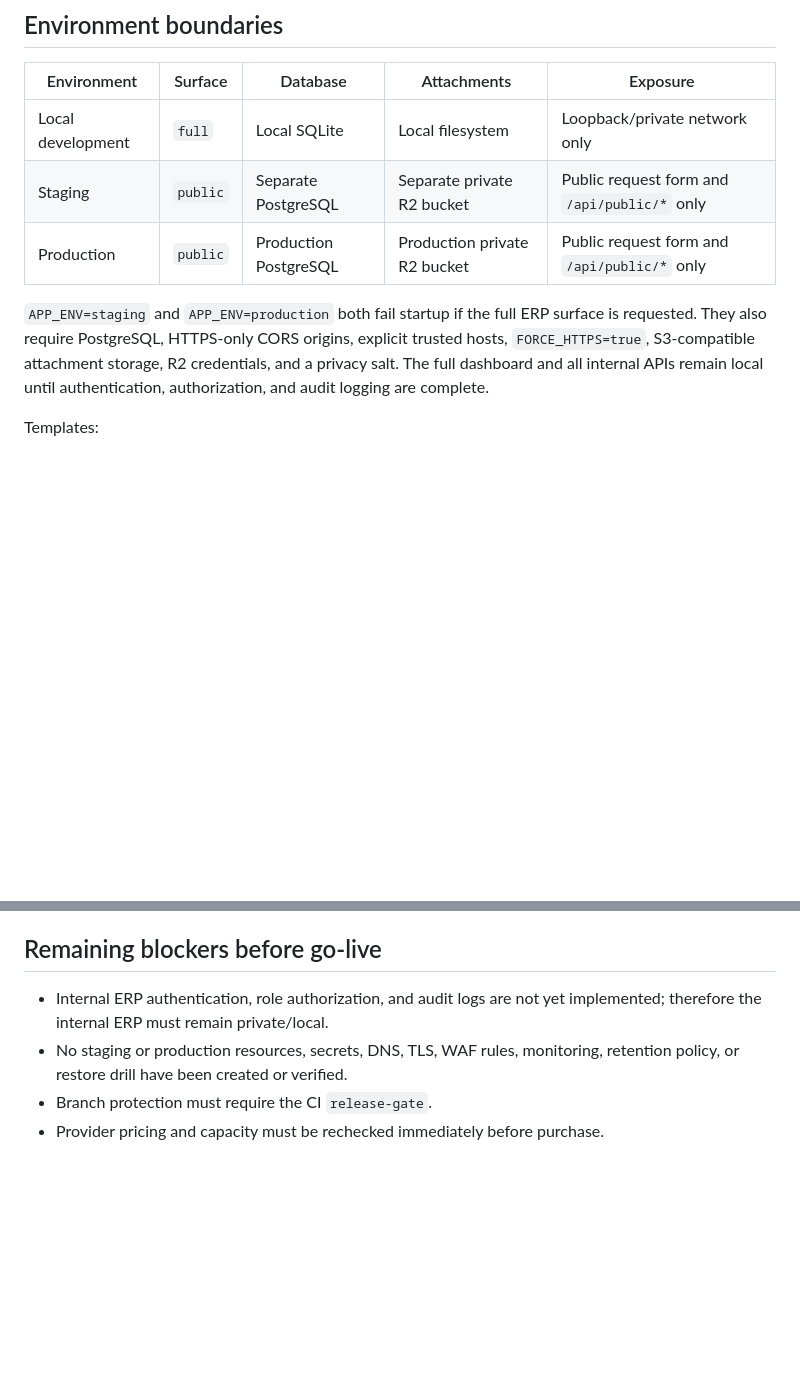
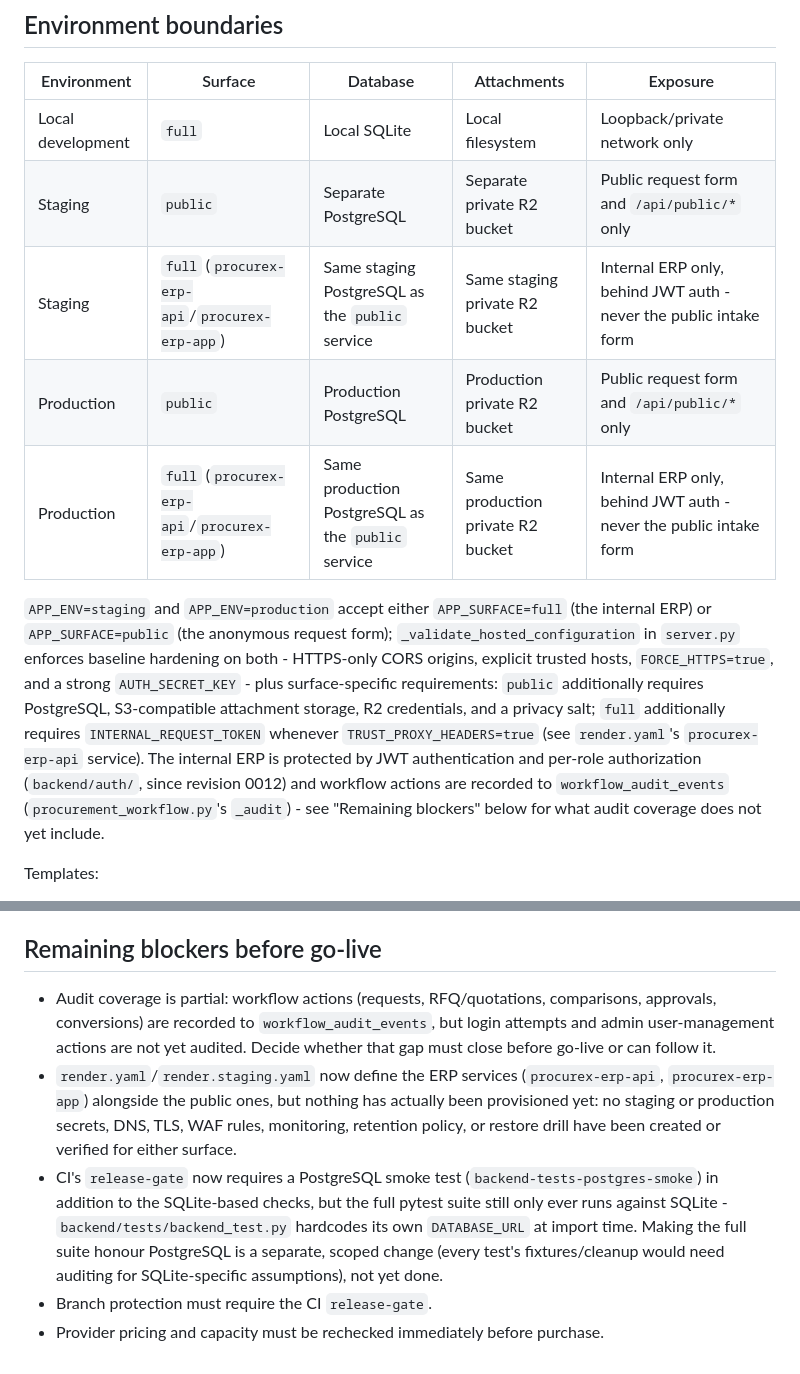
Before and after one commit to mafiia12/ProcureX, a Markdown page: docs/deployment-readiness.md, 2 parts joined by grey strips. Drawn GitHub-style; blank space fills up the shorter version.

Commit message:
docs: correct stale go-live blockers now that auth and authz exist
The doc still said APP_SURFACE=full fails startup in staging/production and
that the internal ERP had to stay local until authentication existed - both
were true when written and are false now: _validate_hosted_configuration
allows both full and public surfaces (each with its own hardening
requirements), and JWT auth + per-role authorization have existed since
revision 0012. Corrected those statements and rewrote the remaining-blockers
list to reflect what's actually left: partial audit coverage, unprovisioned
staging/production resources, and PostgreSQL coverage still limited to a
smoke test rather than the full suite. Checklists are unchanged - they were
already accurate.

```diff
--- a/docs/deployment-readiness.md
+++ b/docs/deployment-readiness.md
@@ -9,13 +9,23 @@ creates a cloud resource, or migrates the populated local database automatically
 |---|---|---|---|---|
 | Local development | `full` | Local SQLite | Local filesystem | Loopback/private network only |
 | Staging | `public` | Separate PostgreSQL | Separate private R2 bucket | Public request form and `/api/public/*` only |
+| Staging | `full` (`procurex-erp-api`/`procurex-erp-app`) | Same staging PostgreSQL as the `public` service | Same staging private R2 bucket | Internal ERP only, behind JWT auth - never the public intake form |
 | Production | `public` | Production PostgreSQL | Production private R2 bucket | Public request form and `/api/public/*` only |
+| Production | `full` (`procurex-erp-api`/`procurex-erp-app`) | Same production PostgreSQL as the `public` service | Same production private R2 bucket | Internal ERP only, behind JWT auth - never the public intake form |
 
-`APP_ENV=staging` and `APP_ENV=production` both fail startup if the full ERP
-surface is requested. They also require PostgreSQL, HTTPS-only CORS origins,
-explicit trusted hosts, `FORCE_HTTPS=true`, S3-compatible attachment storage,
-R2 credentials, and a privacy salt. The full dashboard and all internal APIs
-remain local until authentication, authorization, and audit logging are complete.
+`APP_ENV=staging` and `APP_ENV=production` accept either `APP_SURFACE=full`
+(the internal ERP) or `APP_SURFACE=public` (the anonymous request form);
+`_validate_hosted_configuration` in `server.py` enforces baseline hardening
+on both - HTTPS-only CORS origins, explicit trusted hosts, `FORCE_HTTPS=true`,
+and a strong `AUTH_SECRET_KEY` - plus surface-specific requirements: `public`
+additionally requires PostgreSQL, S3-compatible attachment storage, R2
+credentials, and a privacy salt; `full` additionally requires
+`INTERNAL_REQUEST_TOKEN` whenever `TRUST_PROXY_HEADERS=true` (see
+`render.yaml`'s `procurex-erp-api` service). The internal ERP is protected by
+JWT authentication and per-role authorization (`backend/auth/`, since
+revision 0012) and workflow actions are recorded to `workflow_audit_events`
+(`procurement_workflow.py`'s `_audit`) - see "Remaining blockers" below for
+what audit coverage does not yet include.
 
 Templates:
 
@@ -102,9 +112,22 @@ The tested commit SHA must be the same SHA passed to the migration runner.
 
 ## Remaining blockers before go-live
 
-- Internal ERP authentication, role authorization, and audit logs are not yet
-  implemented; therefore the internal ERP must remain private/local.
-- No staging or production resources, secrets, DNS, TLS, WAF rules, monitoring,
-  retention policy, or restore drill have been created or verified.
+- Audit coverage is partial: workflow actions (requests, RFQ/quotations,
+  comparisons, approvals, conversions) are recorded to
+  `workflow_audit_events`, but login attempts and admin user-management
+  actions are not yet audited. Decide whether that gap must close before
+  go-live or can follow it.
+- `render.yaml`/`render.staging.yaml` now define the ERP services
+  (`procurex-erp-api`, `procurex-erp-app`) alongside the public ones, but
+  nothing has actually been provisioned yet: no staging or production
+  secrets, DNS, TLS, WAF rules, monitoring, retention policy, or restore
+  drill have been created or verified for either surface.
+- CI's `release-gate` now requires a PostgreSQL smoke test
+  (`backend-tests-postgres-smoke`) in addition to the SQLite-based checks,
+  but the full pytest suite still only ever runs against SQLite -
+  `backend/tests/backend_test.py` hardcodes its own `DATABASE_URL` at import
+  time. Making the full suite honour PostgreSQL is a separate, scoped
+  change (every test's fixtures/cleanup would need auditing for
+  SQLite-specific assumptions), not yet done.
 - Branch protection must require the CI `release-gate`.
 - Provider pricing and capacity must be rechecked immediately before purchase.
```
